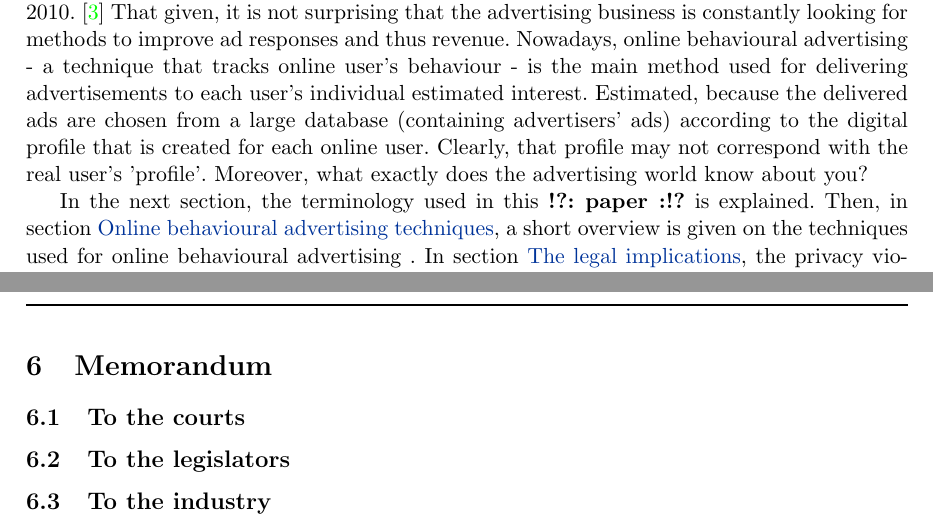
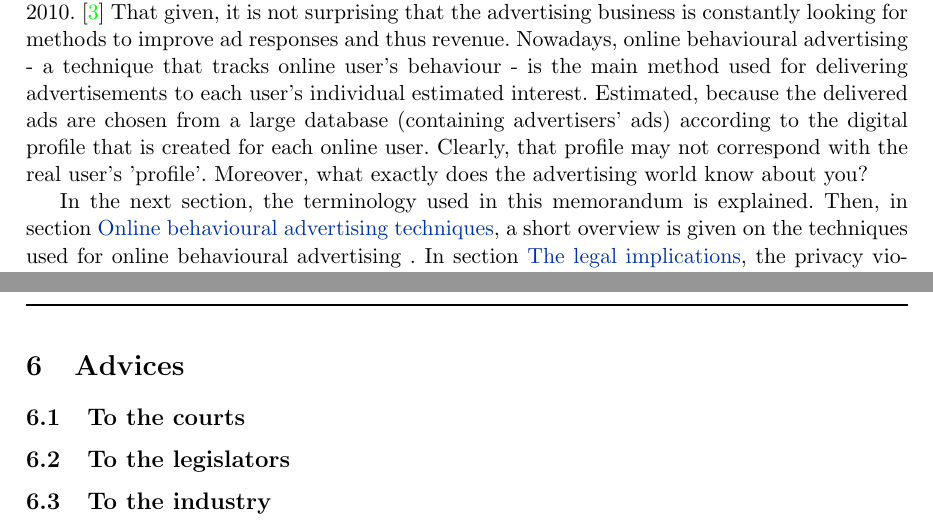
Before and after one commit to ToasterNL/Law_in_Cyberspace_Group_Assignment, a LaTeX problem sheet (assignment2.tex): two parts of pages 1 and 5 of 6, joined at a grey line, cut so that both start at the same text. Compiled offline with pdfLaTeX.

Commit message:
don't know wat I edited anymore

```diff
--- a/assignment2.tex
+++ b/assignment2.tex
@@ -55,7 +55,7 @@ That given, it is not surprising that the advertising business is constantly loo
 Nowadays, \oba - a technique that tracks online user's behaviour - is the main method used for delivering advertisements to each user's individual estimated interest. Estimated, because the delivered ads are chosen from a large database (containing advertisers' ads) according to the digital profile that is created for each online user. Clearly, that profile may not correspond with the real user's 'profile'.
 Moreover, what exactly does the advertising world know about you?
 
-In the next section, the terminology used in this \tocheck{paper} is explained. Then, in section~\nameref{techniques}, a short overview is given on the techniques used for \oba. In section~\nameref{legal implications}, the privacy violations \tocheck{and data protection violations} are defined. Then the current applicable laws from the EU and the European Convention of Human Rights are stated, followed by the section~\nameref{memorandum} in which advises to the courts, legislators and industries are given.
+In the next section, the terminology used in this memorandum is explained. Then, in section~\nameref{techniques}, a short overview is given on the techniques used for \oba. In section~\nameref{legal implications}, the privacy violations \tocheck{and data protection violations} are defined. Then the current applicable laws from the EU and the European Convention of Human Rights are stated, followed by the section~\nameref{advices} in which advises to the courts, legislators and industries are given.
 
 \section{Terminology}
 \label{terminology}
@@ -174,8 +174,8 @@ TODOnext
 
 
 
-\section{Memorandum}
-\label{memorandum}
+\section{Advices}
+\label{advices}
 \subsection{To the courts}
 \subsection{To the legislators}
 \subsection{To the industry}
```
